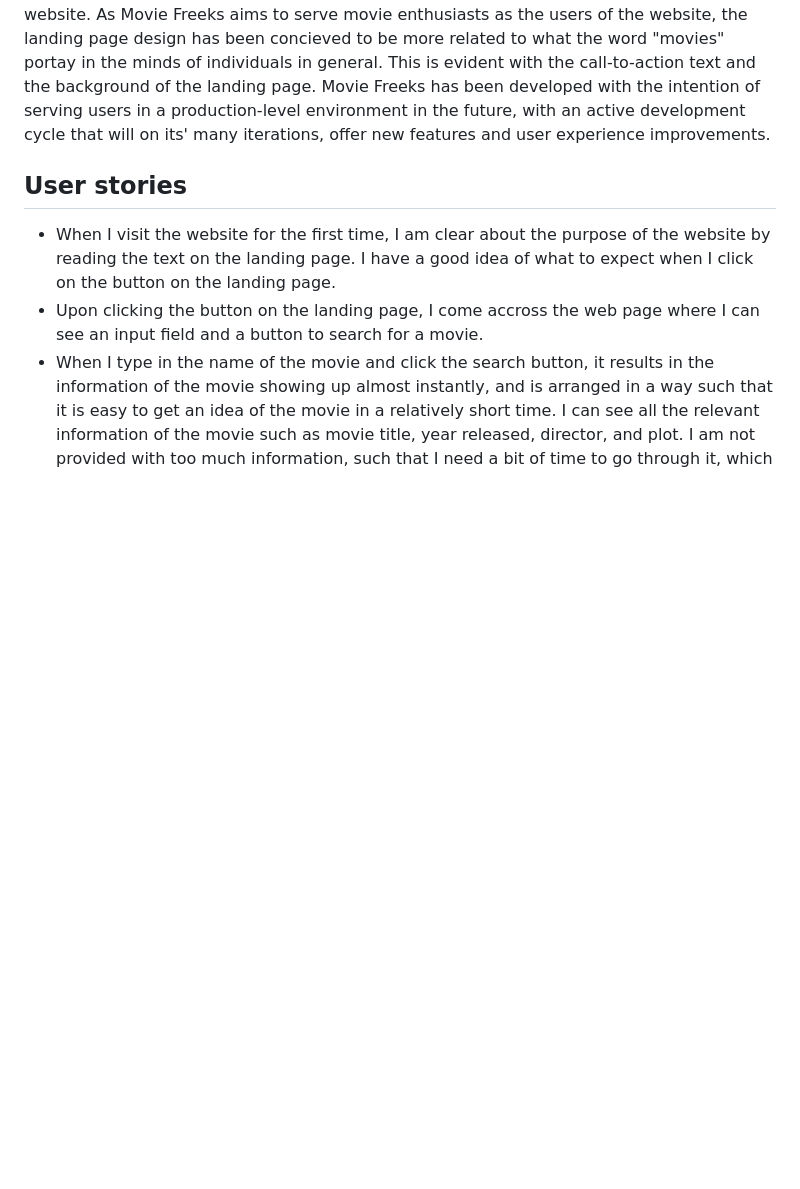
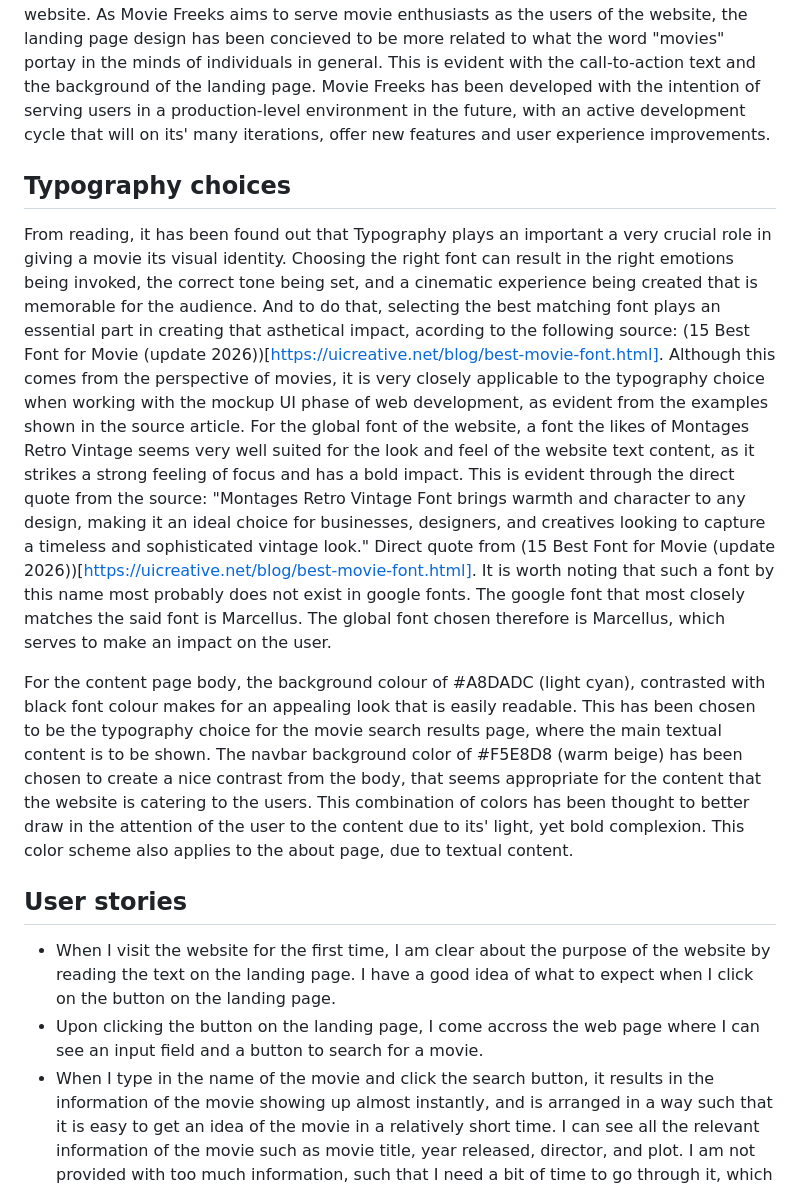
Before and after one commit to Anadil90/movie-freeks, a Markdown page: README.md, the part around the change. Drawn GitHub-style; blank space fills up the shorter version.

Commit message:
add typography choices section to readme document.

```diff
--- a/README.md
+++ b/README.md
@@ -9,6 +9,12 @@ Movie Freeks is a movie review website that aims to present a straightforward an
 
 ## Project rationale
 The Movie Freeks project has been developed with the aim of offering an interactive movie review website to the users, that helps them to find out quickly and efficiently movies to watch. At its' base, the website is designed to be useful, useable, and provide value to the users, in terms of being quickly being able to find movies to watch without frustrations in the user experience process. In such a website, a lot of information can be provided to the user and be thought of as being useful to the user. But Movie Freeks focuses on keeping information to a minimum point, where will be utilizing the information to make a decision quickly without the need to cross-reference other sources. This is the main goal of the website. As Movie Freeks aims to serve movie enthusiasts as the users of the website, the landing page design has been concieved to be more related to what the word "movies" portay in the minds of individuals in general. This is evident with the call-to-action text and the background of the landing page. Movie Freeks has been developed with the intention of serving users in a production-level environment in the future, with an active development cycle that will on its' many iterations, offer new features and user experience improvements.
+
+## Typography choices
+From reading, it has been found out that Typography plays an important a very crucial role in giving a movie its visual identity. Choosing the right font can result in the right emotions being invoked, the correct tone being set, and a cinematic experience being created that is memorable for the audience. And to do that, selecting the best matching font plays an essential part in creating that asthetical impact, acording to the following source:
+(15 Best Font for Movie (update 2026))[https://uicreative.net/blog/best-movie-font.html]. Although this comes from the perspective of movies, it is very closely applicable to the typography choice when working with the mockup UI phase of web development, as evident from the examples shown in the source article. For the global font of the website, a font the likes of Montages Retro Vintage seems very well suited for the look and feel of the website text content, as it strikes a strong feeling of focus and has a bold impact. This is evident through the direct quote from the source: "Montages Retro Vintage Font brings warmth and character to any design, making it an ideal choice for businesses, designers, and creatives looking to capture a timeless and sophisticated vintage look." Direct quote from (15 Best Font for Movie (update 2026))[https://uicreative.net/blog/best-movie-font.html]. It is worth noting that such a font by this name most probably does not exist in google fonts. The google font that most closely matches the said font is Marcellus. The global font chosen therefore is Marcellus, which serves to make an impact on the user.
+
+For the content page body, the background colour of #A8DADC (light cyan), contrasted with black font colour makes for an appealing look that is easily readable. This has been chosen to be the typography choice for the movie search results page, where the main textual content is to be shown. The navbar background color of #F5E8D8 (warm beige) has been chosen to create a nice contrast from the body, that seems appropriate for the content that the website is catering to the users. This combination of colors has been thought to better draw in the attention of the user to the content due to its' light, yet bold complexion. This color scheme also applies to the about page, due to textual content.
 
 ## User stories
 - When I visit the website for the first time, I am clear about the purpose of the website by reading the text on the landing page. I have a good idea of what to expect when I click on the button on the landing page.
```
